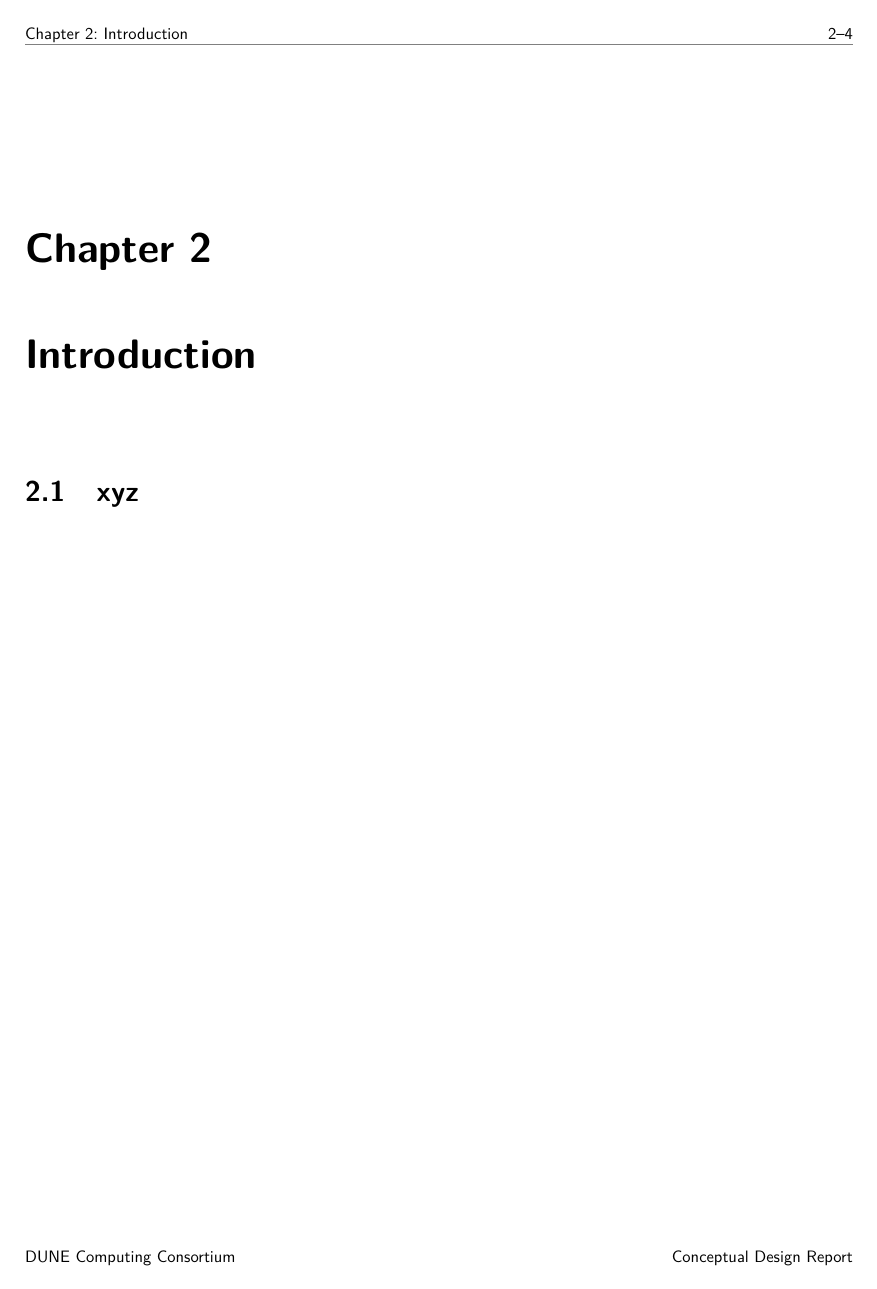
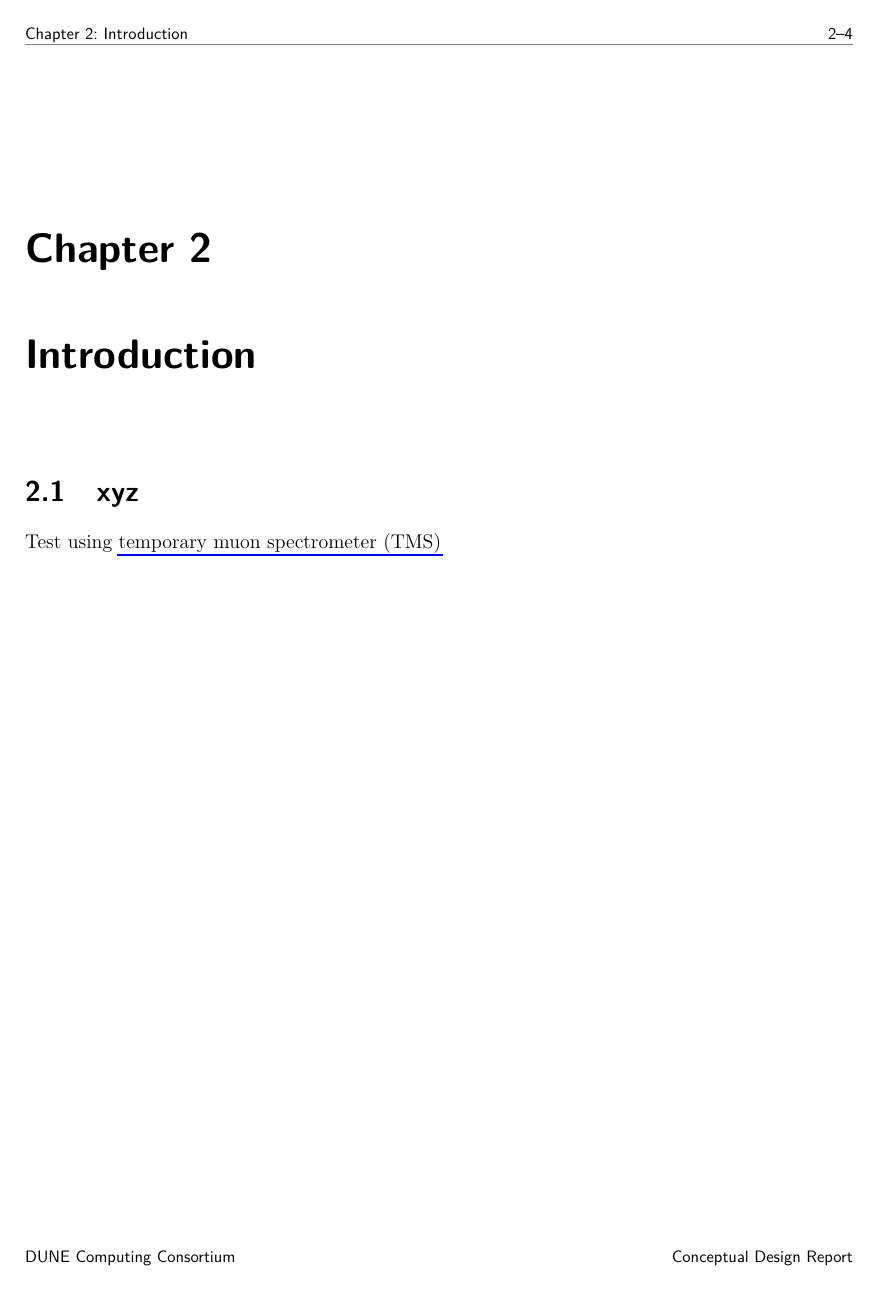
Before and after one commit to DUNE/Computing-CDR, a LaTeX thesis (main.tex, which reads chapters/intro.tex, common/glossary-comp-cdr.tex, common/glossary.tex): page 9 of 22. Compiled offline with pdfLaTeX.

Commit message:
added separate glossary for adding terms for this CDR

```diff
--- a/chapters/intro.tex
+++ b/chapters/intro.tex
@@ -4,3 +4,5 @@
 %%%%%%%%%%%%%%%%%%%%%%%%%%%%%%%%
 \section{xyz}
 \label{sec:intro:xyz}  %% fix label according to section
+
+Test using \dword{tms}
--- /dev/null
+++ b/common/glossary-comp-cdr.tex
@@ -0,0 +1,9 @@
+% label (always all lower case) is used in chapter files as \dword{label}
+
+% Add a `dune word' or a `dune abbreviation' using these models:
+
+%\newduneword{label }{full term}{description with no period at end}
+
+%\newduneabbrev{label}{abbreviation}{full term}{description with no period at end}
+
+\newduneabbrev{tms}{TMS}{temporary muon spectrometer}{A muon spectrometer for the Near Detector that will be installed for the initial running period of DUNE, before the \gls{mpd} detector component is ready}  % used for test
--- a/common/glossary.tex
+++ b/common/glossary.tex
@@ -1600,4 +1600,6 @@ with a screw-type coupling mechanism}
 
 \newduneword{miniboone}{MiniBooNE}{The Mini Booster Neutrino Experiment, at Fermilab, was designed to fully explore the LSND result}
 
-\newduneabbrev{tms}{TMS}{temporary muon spectrometer}{A muon spectrometer for the Near Detector that will be installed for the initial running period of DUNE, before the \gls{mpd} detector component is ready}
+% test in input: \newduneabbrev{tms}{TMS}{temporary muon spectrometer}{A muon spectrometer for the Near Detector that will be installed for the initial running period of DUNE, before the \gls{mpd} detector component is ready}
+
+\input{common/glossary-comp-cdr}
```
